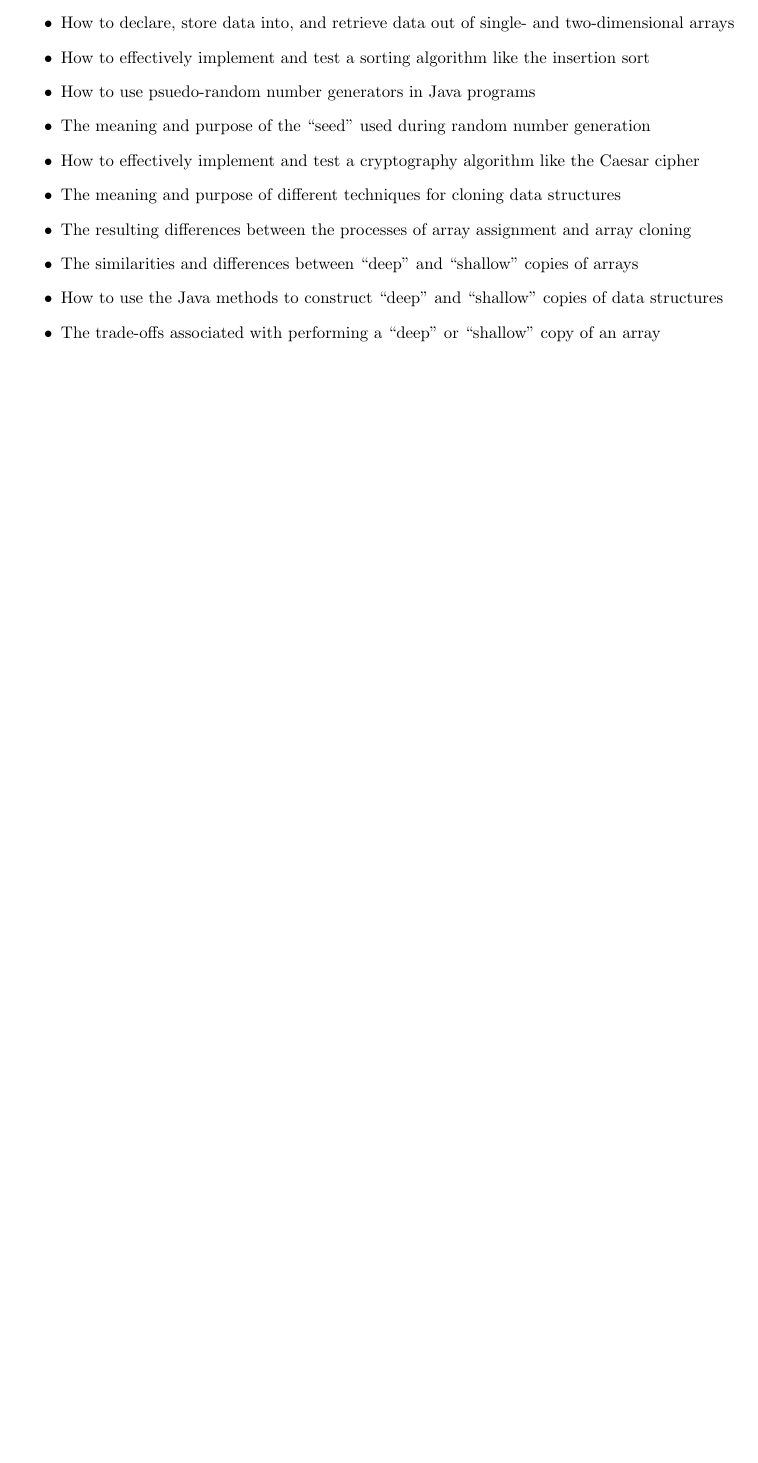
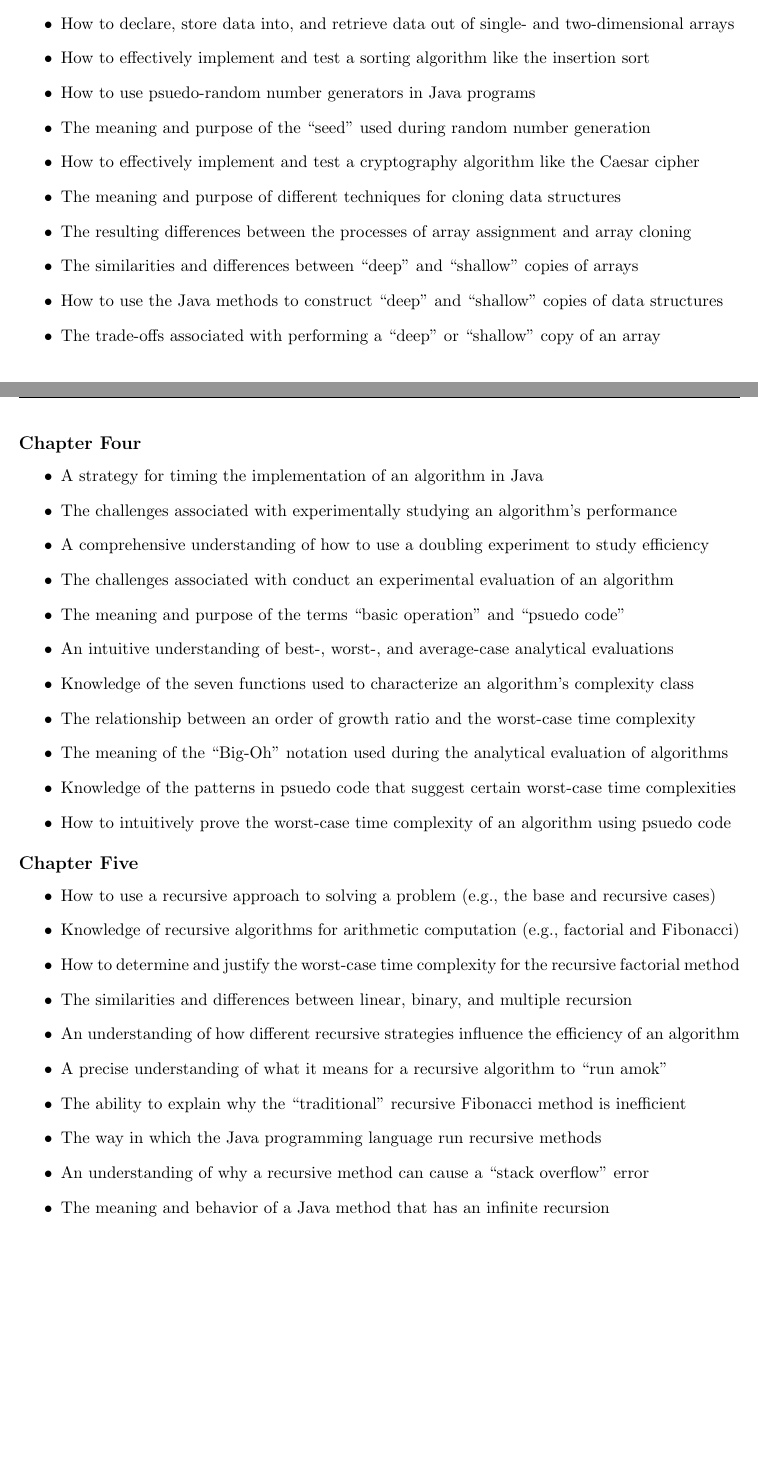
Before and after one commit to Allegheny-Computer-Science-101-F2018/cs101-F2018-sheets, a LaTeX problem sheet (exam01/cs101F2018_studyguide_exam01.tex): part of page 3 of 3 before the commit and two parts of pages 3 and 4 of 4 after it, the two joined at a grey line, cut so that both start at the same text, the shorter picture padded with empty space. Compiled offline with pdfLaTeX.

Commit message:
Add back content for Chs 4 and 5 in the cs101F2018_studyguide_exam01.

```diff
--- a/exam01/cs101F2018_studyguide_exam01.tex
+++ b/exam01/cs101F2018_studyguide_exam01.tex
@@ -371,54 +371,54 @@ if you have questions about any of the content listed in this section.
 
 \end{itemize}
 
-% \vspace*{-.2in}
-% \subsection*{Chapter Four}
+\vspace*{-.2in}
+\subsection*{Chapter Four}
 
-% \begin{itemize}
-%   \item A strategy for timing the implementation of an algorithm in Java
-%   \item The challenges associated with experimentally studying an algorithm's
-%     performance
-%   \item A comprehensive understanding of how to use a doubling experiment to
-%     study efficiency
-%   \item The challenges associated with conduct an experimental evaluation of an
-%     algorithm
-%   \item The meaning and purpose of the terms ``basic operation'' and ``psuedo code''
-%   \item An intuitive understanding of best-, worst-, and average-case analytical
-%     evaluations
-%   \item Knowledge of the seven functions used to characterize an algorithm's
-%     complexity class
-%   \item The relationship between an order of growth ratio and the worst-case
-%     time complexity
-%   \item The meaning of the ``Big-Oh'' notation used during the
-%     analytical evaluation of algorithms
-%   \item Knowledge of the patterns in psuedo code that suggest certain
-%     worst-case time complexities
-%   \item How to intuitively prove the worst-case time complexity of an algorithm
-%     using psuedo code
-% \end{itemize}
+\begin{itemize}
+  \item A strategy for timing the implementation of an algorithm in Java
+  \item The challenges associated with experimentally studying an algorithm's
+    performance
+  \item A comprehensive understanding of how to use a doubling experiment to
+    study efficiency
+  \item The challenges associated with conduct an experimental evaluation of an
+    algorithm
+  \item The meaning and purpose of the terms ``basic operation'' and ``psuedo code''
+  \item An intuitive understanding of best-, worst-, and average-case analytical
+    evaluations
+  \item Knowledge of the seven functions used to characterize an algorithm's
+    complexity class
+  \item The relationship between an order of growth ratio and the worst-case
+    time complexity
+  \item The meaning of the ``Big-Oh'' notation used during the
+    analytical evaluation of algorithms
+  \item Knowledge of the patterns in psuedo code that suggest certain
+    worst-case time complexities
+  \item How to intuitively prove the worst-case time complexity of an algorithm
+    using psuedo code
+\end{itemize}
 
-% \vspace*{-.2in}
-% \subsection*{Chapter Five}
+\vspace*{-.2in}
+\subsection*{Chapter Five}
 
-% \begin{itemize}
-%   \item How to use a recursive approach to solving a problem (e.g., the base
-%     and recursive cases)
-%   \item Knowledge of recursive algorithms for arithmetic computation (e.g., factorial
-%     and Fibonacci)
-%   \item How to determine and justify the worst-case time complexity for
-%     the recursive factorial method
-%   \item The similarities and differences between linear, binary, and multiple
-%     recursion
-%   \item An understanding of how different recursive strategies influence the
-%     efficiency of an algorithm
-%   \item A precise understanding of what it means for a recursive algorithm to
-%     ``run amok''
-%   \item The ability to explain why the ``traditional'' recursive Fibonacci
-%     method is inefficient
-%   \item The way in which the Java programming language run recursive methods
-%   \item An understanding of why a recursive method can cause a ``stack
-%     overflow'' error
-%   \item The meaning and behavior of a Java method that has an infinite recursion
-% \end{itemize}
+\begin{itemize}
+  \item How to use a recursive approach to solving a problem (e.g., the base
+    and recursive cases)
+  \item Knowledge of recursive algorithms for arithmetic computation (e.g., factorial
+    and Fibonacci)
+  \item How to determine and justify the worst-case time complexity for
+    the recursive factorial method
+  \item The similarities and differences between linear, binary, and multiple
+    recursion
+  \item An understanding of how different recursive strategies influence the
+    efficiency of an algorithm
+  \item A precise understanding of what it means for a recursive algorithm to
+    ``run amok''
+  \item The ability to explain why the ``traditional'' recursive Fibonacci
+    method is inefficient
+  \item The way in which the Java programming language run recursive methods
+  \item An understanding of why a recursive method can cause a ``stack
+    overflow'' error
+  \item The meaning and behavior of a Java method that has an infinite recursion
+\end{itemize}
 
 \end{document}
```
